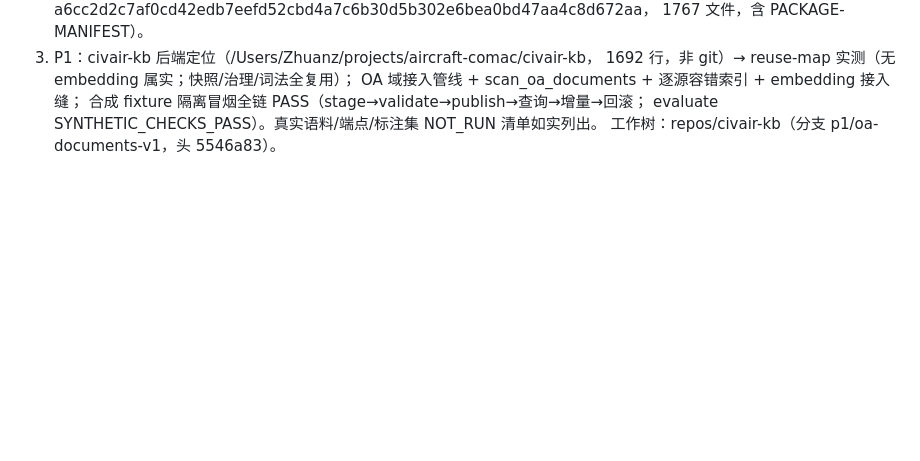
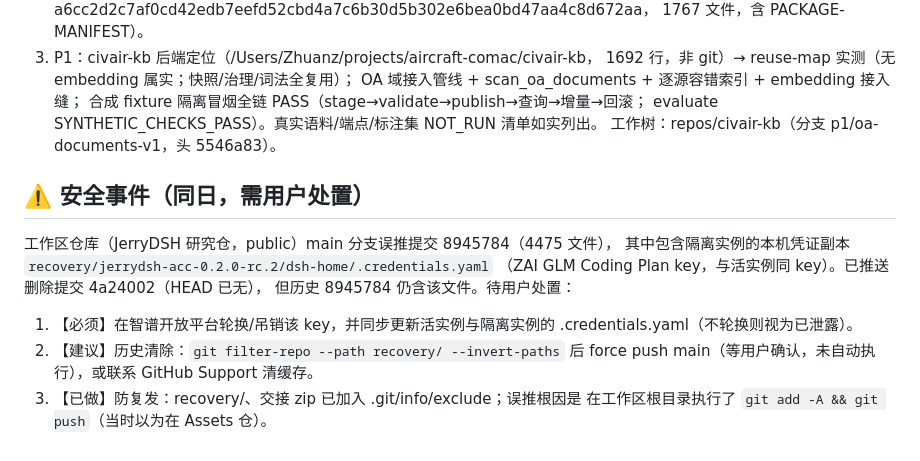
Before and after one commit to kogamishinyajerry-ops/JerryDSH-Assets, a Markdown page: .workbuddy/memory/2026-10-01.md, the part around the change. Drawn GitHub-style; blank space fills up the shorter version.

Commit message:
docs: 安全事件处置记录与用户待办

```diff
--- a/.workbuddy/memory/2026-10-01.md
+++ b/.workbuddy/memory/2026-10-01.md
@@ -142,3 +142,17 @@ ACCEPT/审查闭环（DRAFT 方法下 ACCEPT 必然被拒，设计性不可达
    合成 fixture 隔离冒烟全链 PASS（stage→validate→publish→查询→增量→回滚；
    evaluate SYNTHETIC_CHECKS_PASS）。真实语料/端点/标注集 NOT_RUN 清单如实列出。
    工作树：repos/civair-kb（分支 p1/oa-documents-v1，头 5546a83）。
+
+## ⚠️ 安全事件（同日，需用户处置）
+
+工作区仓库（JerryDSH 研究仓，public）main 分支误推提交 8945784（4475 文件），
+其中包含隔离实例的本机凭证副本
+`recovery/jerrydsh-acc-0.2.0-rc.2/dsh-home/.credentials.yaml`
+（ZAI GLM Coding Plan key，与活实例同 key）。已推送删除提交 4a24002（HEAD 已无），
+但历史 8945784 仍含该文件。待用户处置：
+1. 【必须】在智谱开放平台轮换/吊销该 key，并同步更新活实例与隔离实例的
+   .credentials.yaml（不轮换则视为已泄露）。
+2. 【建议】历史清除：`git filter-repo --path recovery/ --invert-paths` 后 force push
+   main（等用户确认，未自动执行），或联系 GitHub Support 清缓存。
+3. 【已做】防复发：recovery/、交接 zip 已加入 .git/info/exclude；误推根因是
+   在工作区根目录执行了 `git add -A && git push`（当时以为在 Assets 仓）。
```
